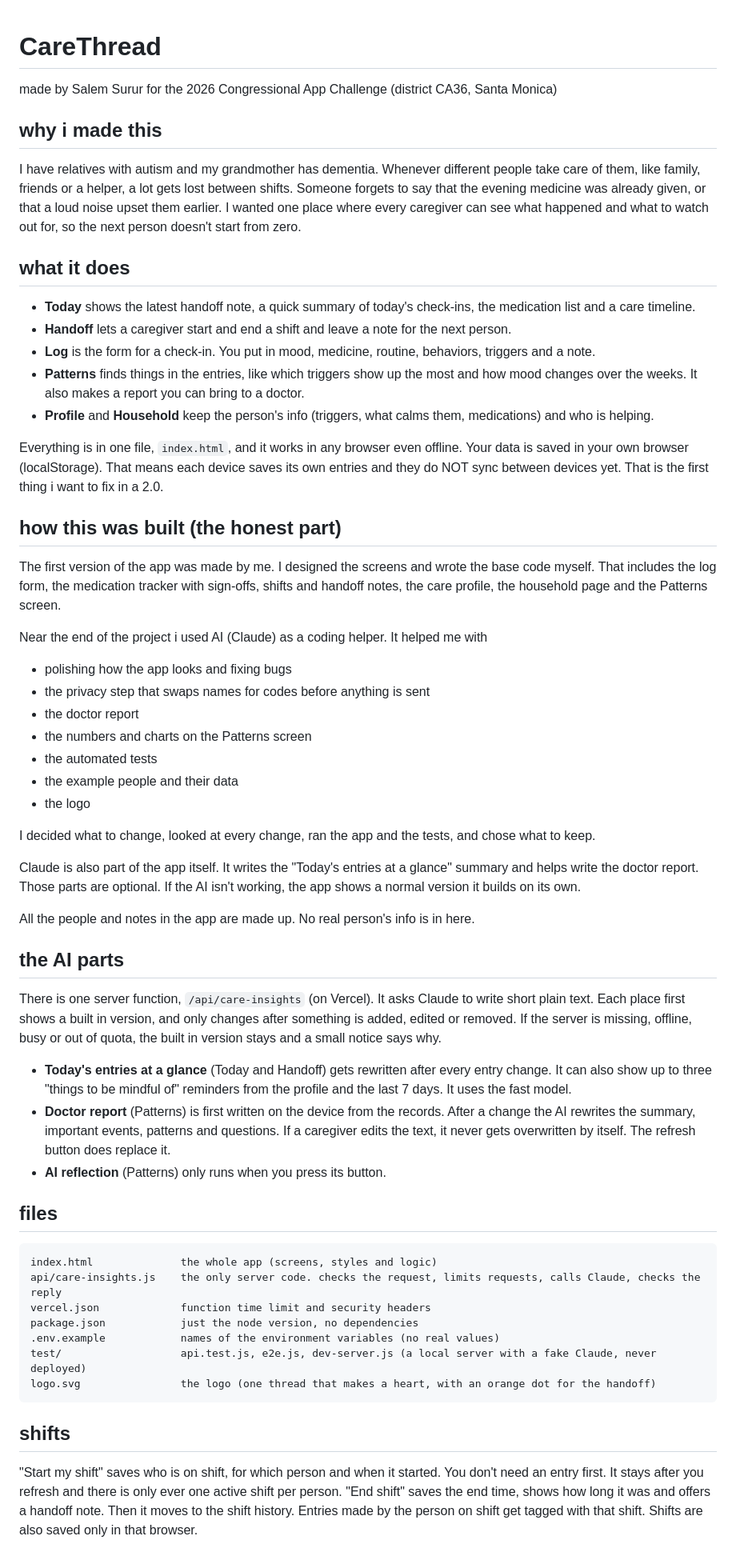
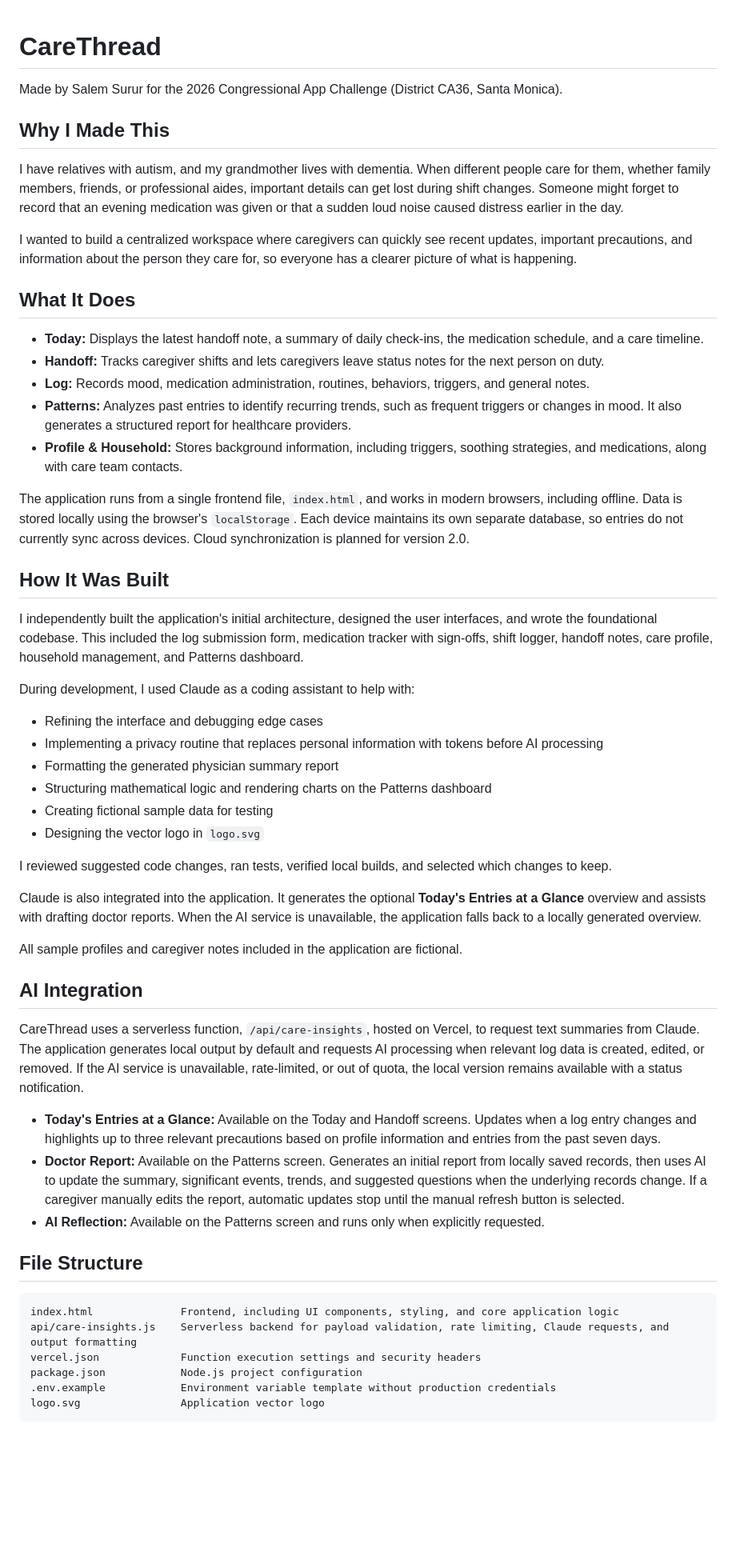
Before and after one commit to Ssururx/CareThread, a Markdown page: README.md, the part around one of its changes. Shown at 80% size. Rendered like a GitHub page; blank space fills up the shorter version.

`````diff
--- a/README.md
+++ b/README.md
@@ -1,61 +1,59 @@
+
 # CareThread
 
-made by Salem Surur for the 2026 Congressional App Challenge (district CA36, Santa Monica)
+Made by Salem Surur for the 2026 Congressional App Challenge (District CA36, Santa Monica).
 
-## why i made this
+## Why I Made This
 
-I have relatives with autism and my grandmother has dementia. Whenever different people take care of them, like family, friends or a helper, a lot gets lost between shifts. Someone forgets to say that the evening medicine was already given, or that a loud noise upset them earlier. I wanted one place where every caregiver can see what happened and what to watch out for, so the next person doesn't start from zero.
+I have relatives with autism, and my grandmother lives with dementia. When different people care for them, whether family members, friends, or professional aides, important details can get lost during shift changes. Someone might forget to record that an evening medication was given or that a sudden loud noise caused distress earlier in the day.
 
-## what it does
+I wanted to build a centralized workspace where caregivers can quickly see recent updates, important precautions, and information about the person they care for, so everyone has a clearer picture of what is happening.
 
-- **Today** shows the latest handoff note, a quick summary of today's check-ins, the medication list and a care timeline.
-- **Handoff** lets a caregiver start and end a shift and leave a note for the next person.
-- **Log** is the form for a check-in. You put in mood, medicine, routine, behaviors, triggers and a note.
-- **Patterns** finds things in the entries, like which triggers show up the most and how mood changes over the weeks. It also makes a report you can bring to a doctor.
-- **Profile** and **Household** keep the person's info (triggers, what calms them, medications) and who is helping.
+## What It Does
 
-Everything is in one file, `index.html`, and it works in any browser even offline. Your data is saved in your own browser (localStorage). That means each device saves its own entries and they do NOT sync between devices yet. That is the first thing i want to fix in a 2.0.
+- **Today:** Displays the latest handoff note, a summary of daily check-ins, the medication schedule, and a care timeline.
+- **Handoff:** Tracks caregiver shifts and lets caregivers leave status notes for the next person on duty.
+- **Log:** Records mood, medication administration, routines, behaviors, triggers, and general notes.
+- **Patterns:** Analyzes past entries to identify recurring trends, such as frequent triggers or changes in mood. It also generates a structured report for healthcare providers.
+- **Profile & Household:** Stores background information, including triggers, soothing strategies, and medications, along with care team contacts.
 
-## how this was built (the honest part)
+The application runs from a single frontend file, `index.html`, and works in modern browsers, including offline. Data is stored locally using the browser's `localStorage`. Each device maintains its own separate database, so entries do not currently sync across devices. Cloud synchronization is planned for version 2.0.
 
-The first version of the app was made by me. I designed the screens and wrote the base code myself. That includes the log form, the medication tracker with sign-offs, shifts and handoff notes, the care profile, the household page and the Patterns screen.
+## How It Was Built
 
-Near the end of the project i used AI (Claude) as a coding helper. It helped me with
-- polishing how the app looks and fixing bugs
-- the privacy step that swaps names for codes before anything is sent
-- the doctor report
-- the numbers and charts on the Patterns screen
-- the automated tests
-- the example people and their data
-- the logo
+I independently built the application's initial architecture, designed the user interfaces, and wrote the foundational codebase. This included the log submission form, medication tracker with sign-offs, shift logger, handoff notes, care profile, household management, and Patterns dashboard.
 
-I decided what to change, looked at every change, ran the app and the tests, and chose what to keep.
+During development, I used Claude as a coding assistant to help with:
 
-Claude is also part of the app itself. It writes the "Today's entries at a glance" summary and helps write the doctor report. Those parts are optional. If the AI isn't working, the app shows a normal version it builds on its own.
+- Refining the interface and debugging edge cases
+- Implementing a privacy routine that replaces personal information with tokens before AI processing
+- Formatting the generated physician summary report
+- Structuring mathematical logic and rendering charts on the Patterns dashboard
+- Creating fictional sample data for testing
+- Designing the vector logo in `logo.svg`
 
-All the people and notes in the app are made up. No real person's info is in here.
+I reviewed suggested code changes, ran tests, verified local builds, and selected which changes to keep.
 
-## the AI parts
+Claude is also integrated into the application. It generates the optional **Today's Entries at a Glance** overview and assists with drafting doctor reports. When the AI service is unavailable, the application falls back to a locally generated overview.
 
-There is one server function, `/api/care-insights` (on Vercel). It asks Claude to write short plain text. Each place first shows a built in version, and only changes after something is added, edited or removed. If the server is missing, offline, busy or out of quota, the built in version stays and a small notice says why.
+All sample profiles and caregiver notes included in the application are fictional.
 
-- **Today's entries at a glance** (Today and Handoff) gets rewritten after every entry change. It can also show up to three "things to be mindful of" reminders from the profile and the last 7 days. It uses the fast model.
-- **Doctor report** (Patterns) is first written on the device from the records. After a change the AI rewrites the summary, important events, patterns and questions. If a caregiver edits the text, it never gets overwritten by itself. The refresh button does replace it.
-- **AI reflection** (Patterns) only runs when you press its button.
+## AI Integration
 
-## files
+CareThread uses a serverless function, `/api/care-insights`, hosted on Vercel, to request text summaries from Claude. The application generates local output by default and requests AI processing when relevant log data is created, edited, or removed. If the AI service is unavailable, rate-limited, or out of quota, the local version remains available with a status notification.
 
-```
-index.html              the whole app (screens, styles and logic)
-api/care-insights.js    the only server code. checks the request, limits requests, calls Claude, checks the reply
-vercel.json             function time limit and security headers
-package.json            just the node version, no dependencies
-.env.example            names of the environment variables (no real values)
-test/                   api.test.js, e2e.js, dev-server.js (a local server with a fake Claude, never deployed)
-logo.svg                the logo (one thread that makes a heart, with an orange dot for the handoff)
-```
+- **Today's Entries at a Glance:** Available on the Today and Handoff screens. Updates when a log entry changes and highlights up to three relevant precautions based on profile information and entries from the past seven days.
+- **Doctor Report:** Available on the Patterns screen. Generates an initial report from locally saved records, then uses AI to update the summary, significant events, trends, and suggested questions when the underlying records change. If a caregiver manually edits the report, automatic updates stop until the manual refresh button is selected.
+- **AI Reflection:** Available on the Patterns screen and runs only when explicitly requested.
 
-## shifts
+## File Structure
 
-"Start my shift" saves who is on shift, for which person and when it started. You don't need an entry first. It stays after you refresh and there is only ever one active shift per person. "End shift" saves the end time, shows how long it was and offers a handoff note. Then it moves to the shift history. Entries made by the person on shift get tagged with that shift. Shifts are also saved only in that browser.
+```text
+index.html              Frontend, including UI components, styling, and core application logic
+api/care-insights.js    Serverless backend for payload validation, rate limiting, Claude requests, and output formatting
+vercel.json             Function execution settings and security headers
+package.json            Node.js project configuration
+.env.example            Environment variable template without production credentials
+logo.svg                Application vector logo
+````
 
`````
Also changed, not shown: other parts of README.md (+47 -30 lines).
